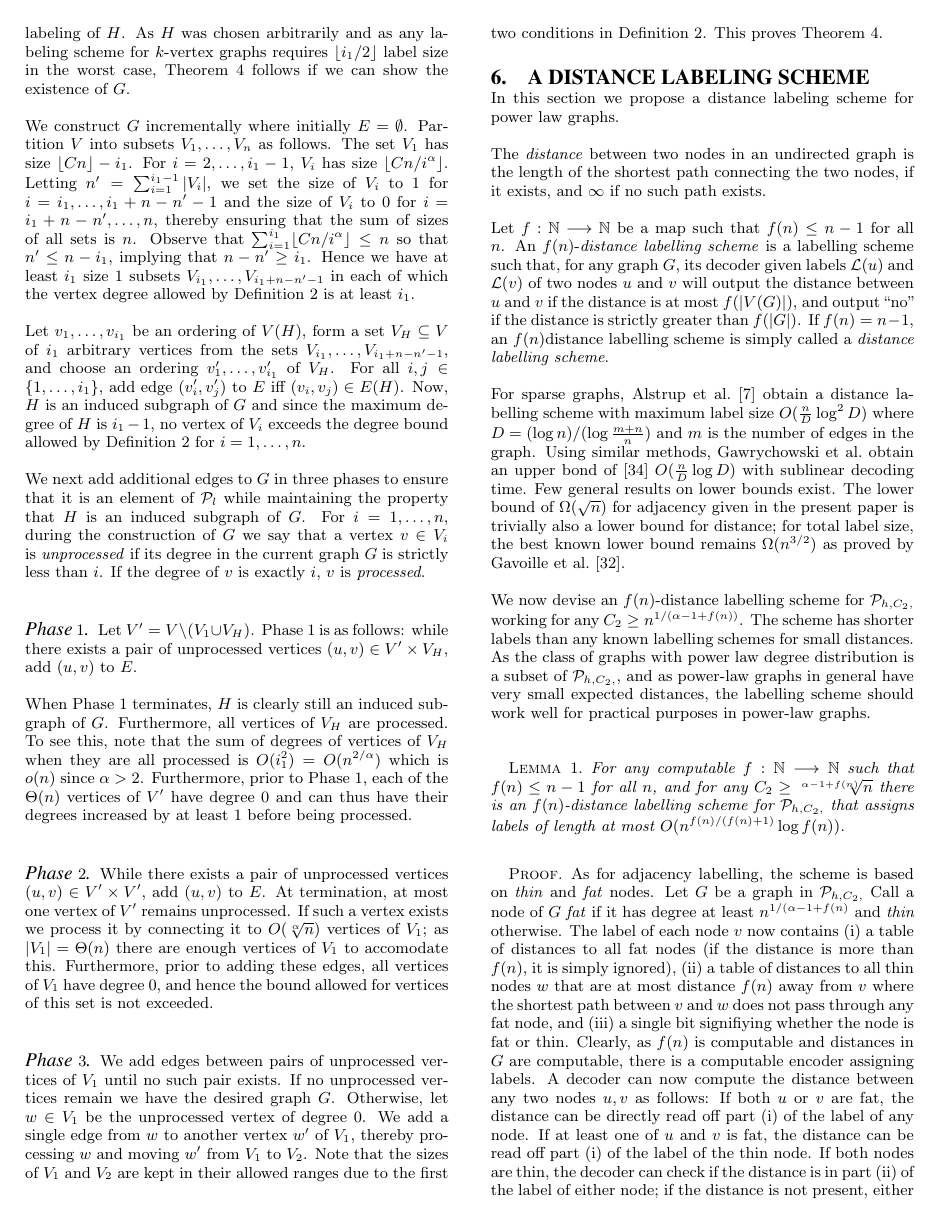
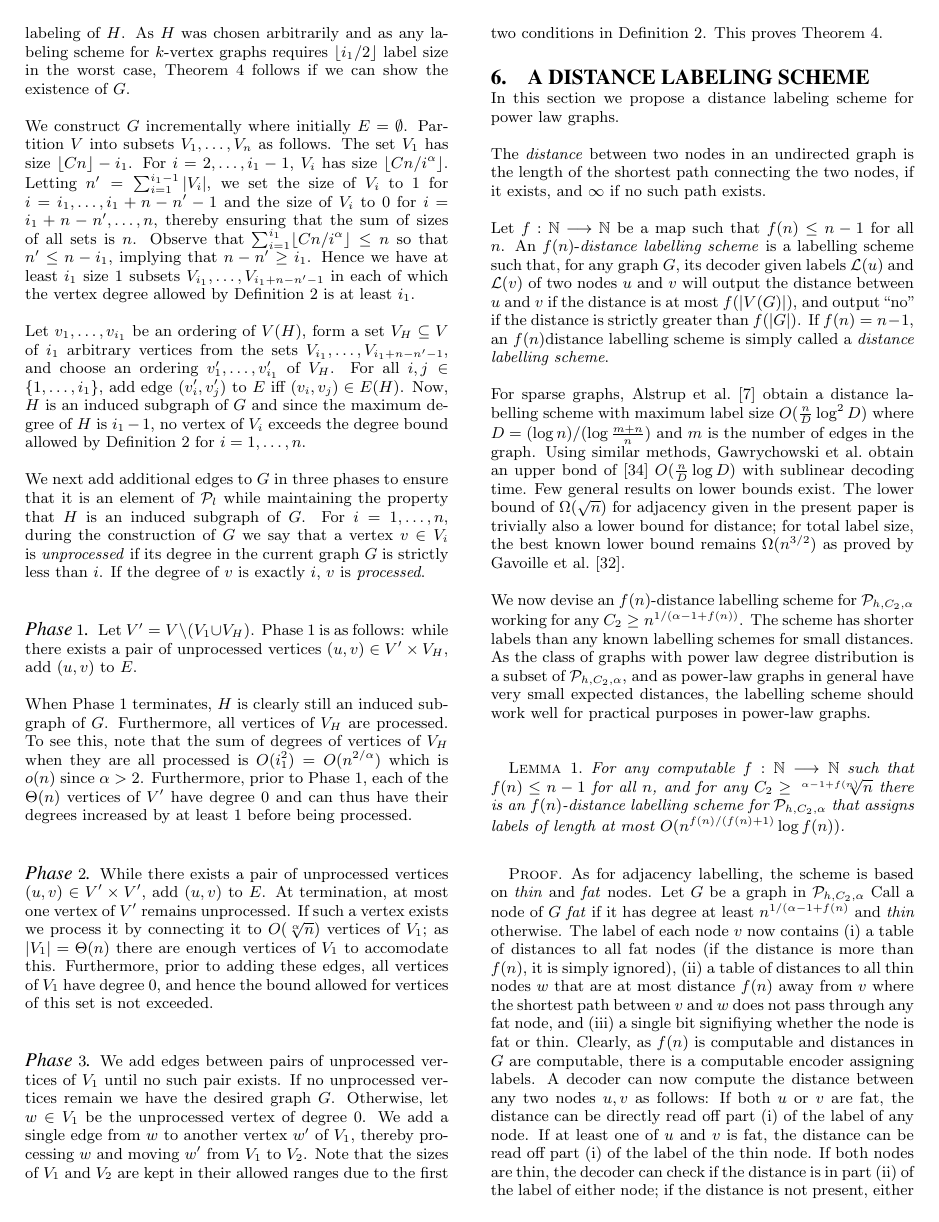
Before and after one commit to noyrotbart/PowerLaw, a LaTeX paper (Power law/WWW.tex, which reads Power law/Distance.tex, Power law/GraphFamilies.tex, Power law/LowerBounds.tex): page 6 of 11. The pictures show the PDF file Power law/WWW.pdf that the author committed with the source.

Commit message:
Fixed PLBARG.

```diff
--- a/Power law/Distance.tex
+++ b/Power law/Distance.tex
@@ -18,20 +18,20 @@ $O(\frac{n}{D} \log^2 D)$ where $D = (\log n)/(\log \frac{m+n}{n})$ and $m$ is t
 in the graph.  Using similar methods, Gawrychowski et al.\ obtain an upper bond of \cite{DBLP:journals/corr/GawrychowskiKU15}
 $O(\frac{n}{D} \log D)$ with sublinear decoding time. Few general results on lower bounds exist. The lower bound of $\Omega(\sqrt{n})$ for adjacency given in the present paper is trivially also a lower bound for distance; for total label size, the best known lower bound remains $\Omega(n^{3/2})$ as proved by Gavoille et al.~\cite{Gavoille2001}.
 
-We now devise an $f(n)$-distance labelling scheme for $\PLBARG{C_2}$ working for any $C_2 \geq n^{1/(\alpha - 1 +f(n))}$.
+We now devise an $f(n)$-distance labelling scheme for $\PLBARG{C_2}{\alpha}$ working for any $C_2 \geq n^{1/(\alpha - 1 +f(n))}$.
 The scheme has shorter labels than any known labelling schemes for small distances. As
-the class of graphs with power law degree distribution is a subset of $\PLBARG{C_2}$, and as power-law graphs in general
+the class of graphs with power law degree distribution is a subset of $\PLBARG{C_2}{\alpha}$, and as power-law graphs in general
 have very small expected distances, the labelling scheme should work well for practical purposes in power-law graphs.
 
 \begin{lemma}\label{lem:sparse_small_dist}
 For any computable $f : \mathbb{N} \longrightarrow \mathbb{N}$ such that
-$f(n) \leq n -1$ for all $n$, and for any $C_2 \geq \sqrt[\alpha-1+f(n)]{n}$ there is an $f(n)$-distance labelling scheme for $\PLBARG{C_2}$
+$f(n) \leq n -1$ for all $n$, and for any $C_2 \geq \sqrt[\alpha-1+f(n)]{n}$ there is an $f(n)$-distance labelling scheme for $\PLBARG{C_2}{\alpha}$
 that assigns labels of length at most $O(n^{f(n)/(f(n) + 1)} \log f(n))$.
 \end{lemma}
 
 \begin{proof}
 As for adjacency labelling, the scheme is based on \emph{thin} and \emph{fat} nodes. Let $G$ be a graph
-in $\PLBARG{C_2}$ Call
+in $\PLBARG{C_2}{\alpha}$ Call
 a node of $G$ \emph{fat} if it has degree at least $n^{1/(\alpha - 1 + f(n)}$ and \emph{thin} otherwise.
 The label of each node $v$ now contains (i) a table of distances to all fat nodes (if the distance is more than $f(n)$, it is simply ignored), (ii) a table of distances to all thin nodes $w$ that are at most distance $f(n)$ away from $v$
 where the shortest path between $v$ and $w$ does not pass through any fat node, and (iii) a single bit signifiying whether the node is fat or thin.
--- a/Power law/GraphFamilies.tex
+++ b/Power law/GraphFamilies.tex
@@ -13,7 +13,7 @@ To ensure that our results hold for all these variations of power-law graphs,
 
 In the following, let $i_1 = \Theta(\sqrt[\alpha]n)$ be the smallest integer such that $\lfloor Cn/i_1^\alpha\rfloor \leq 1$, and let $C'\geq(\frac C{\alpha-1} + \frac{i_1}{\sqrt[\alpha] n} + 5)^{\alpha} + \frac{C}{\alpha - 1}$ be a constant; we shall use $C'$ in the remainder of the paper.
 \begin{definition} \label{def:general-family}
-Let $\alpha > 1$ be a real number. $\PLBARG{C_2,\alpha}$ is the family of graphs $G$ such that if $n = \vert V(G)\vert$ then for all integers $k$ between  some  $C_2$ (which may depend on $n$) and $n-1$, $\sum_{i = k}^{n-1} {\vert V_i\vert} \leq C'(\frac{n}{k^{\alpha-1}})$. We shall usually suppress $C_2$ and $\alpha$, writing merely $\PLB$.
+Let $\alpha > 1$ be a real number. $\PLBARG{C_2}{\alpha}$ is the family of graphs $G$ such that if $n = \vert V(G)\vert$ then for all integers $k$ between  some  $C_2$ (which may depend on $n$) and $n-1$, $\sum_{i = k}^{n-1} {\vert V_i\vert} \leq C'(\frac{n}{k^{\alpha-1}})$. We shall usually suppress $C_2$ and $\alpha$, writing merely $\PLB$.
 \end{definition}
 The number $C_2$ captures the notion of a cutoff as defined in~\cite{clauset2009power} (Sec. 3.1); the intuition is  that the power law distribution need only apply for nodes of degree higher than $C_2$, rather than for all degrees.
 Setting $C_2 = 1$ corresponds to the case where the entire range of degrees follows a power-law distribution, hence
@@ -79,7 +79,7 @@ $\vert V_k \vert\leq \lceil \frac{Cn}{k^\alpha}\rceil \leq \frac{Cn}{k^{\alpha}}
 
 \begin{proposition}\label{prop:Contained}
 For any $C_2 > 0$ and $\alpha > 1$,
-$\PLCARG{\alpha} \subseteq \PLBARG{C_2}$.
+$\PLCARG{\alpha} \subseteq \PLBARG{C_2}{\alpha}$.
 \end{proposition}
 \begin{proof}
 Let $d = \lfloor(\frac C{\alpha - 1} + 2)\sqrt[\alpha]{n} + i_1 + 3\rfloor$. For any graph in $\PLC$ with $n$ vertices and for any $k$, $\vert V_k\vert\leq Ck^{-\alpha}n + 1$ and by Proposition~\ref{prop:maxvertexproper}, $\vert V_k\vert = 0$ when $k > d$.
--- a/Power law/LowerBounds.tex
+++ b/Power law/LowerBounds.tex
@@ -18,7 +18,7 @@ $\left\lfloor\frac{\sqrt{c\lfloor n^2/c\rfloor}}2\right\rfloor \leq n/2$ bits. A
 \subsection{Lower bound for power-law graphs}
 In the remainder of this section we are assuming that $\alpha>2$ and  prove the following:
 \begin{theorem}\label{centralLowerBound}
-For any $n$, any labeling scheme for $n$-vertex graphs of $\PLBARG{C_2}$ requires label size $\Omega(\sqrt[\alpha]{n})$.
+For any $n$, any labeling scheme for $n$-vertex graphs of $\PLBARG{C_2}{\alpha}$ requires label size $\Omega(\sqrt[\alpha]{n})$.
 \end{theorem}
 More precisely, we present a lower bound for $\PLC$ which is contained in $\PLB$. Let $n\in\mathbb N$ be given and let $H = (V(H),E(H))$ be an arbitrary graph with $i_1$ vertices where $i_1 = \Theta(\sqrt[\alpha]n)$ is defined as in Section~\ref{Sec:GraphFamilies}. We show how to construct a graph $G = (V,E)$ in $\PLC$ with $n$ vertices that contains $H$ as an induced subgraph. Observe that a labeling of $G$ induces a labeling of $H$. As $H$ was chosen arbitrarily and as any labeling scheme for $k$-vertex graphs requires $\lfloor i_1/2 \rfloor$ label size in the worst case, Theorem~\ref{centralLowerBound} follows if we can show the existence of $G$.
 
```
Also changed, not shown: Power law/WWW.pdf, 1 other file.
